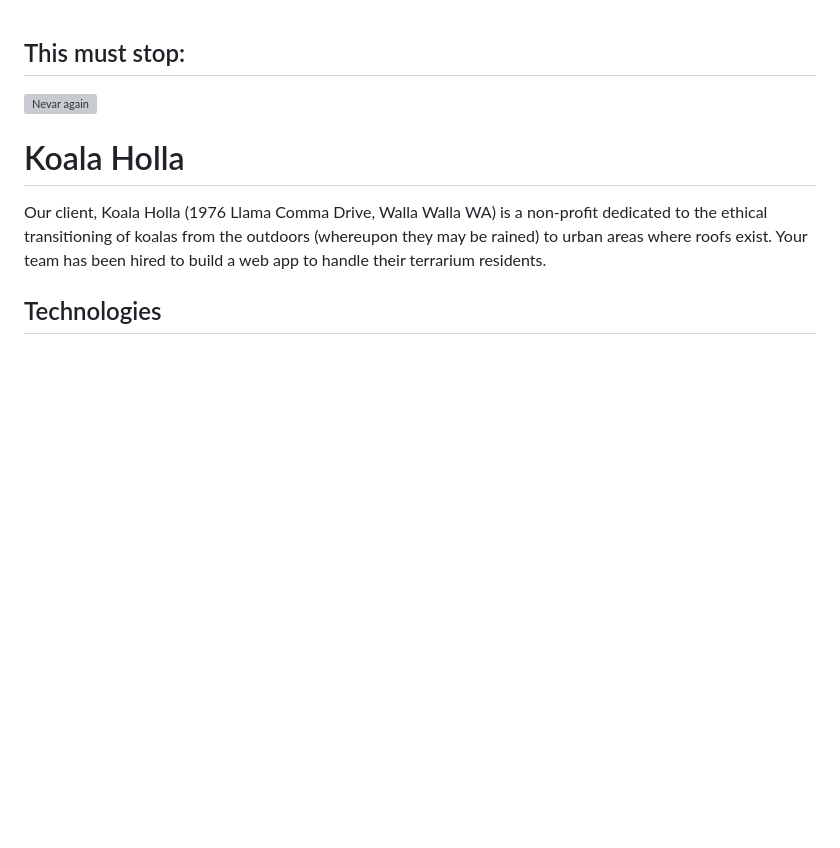
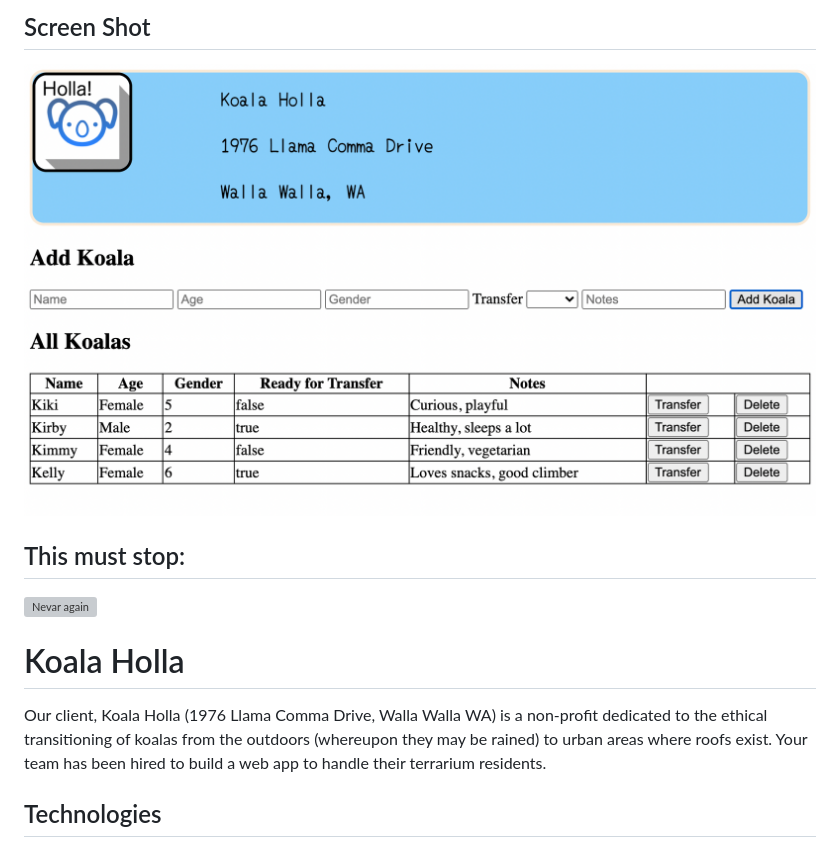
Before and after one commit to matthewbouc/koala-holla-cheetah, a Markdown page: readme.md, the part around the change. GitHub-like rendering; pictures changed too: screenshot.png (added); blank space fills up the shorter version; grey boxes are pictures that could not be loaded.

Commit message:
added screenshot

```diff
--- a/readme.md
+++ b/readme.md
@@ -1,3 +1,6 @@
+## Screen Shot
+![Screen Shot](screenshot.png)
+
 This must stop:
 ---------------
 ![Nevar again](https://i.makeagif.com/media/8-22-2014/GO_DT4.gif)
```
